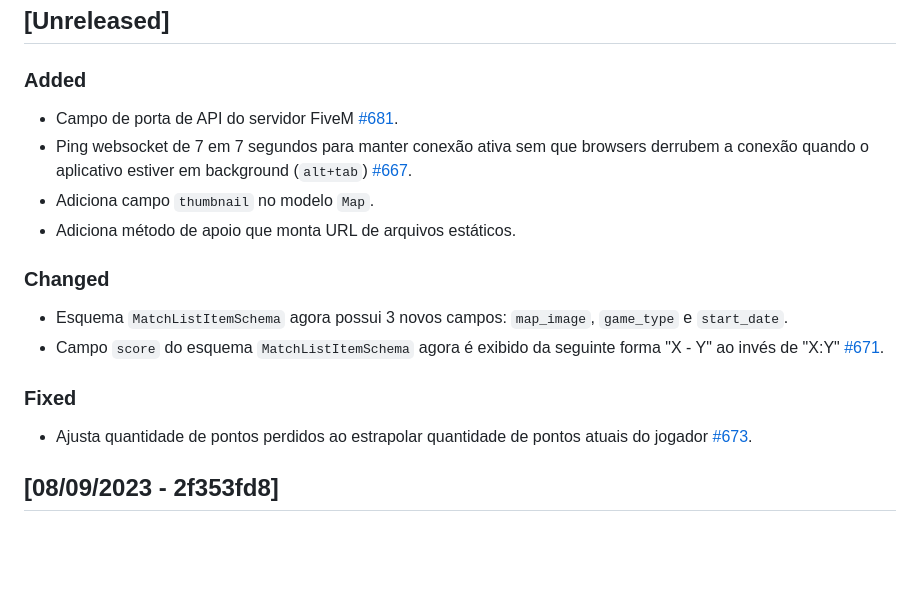
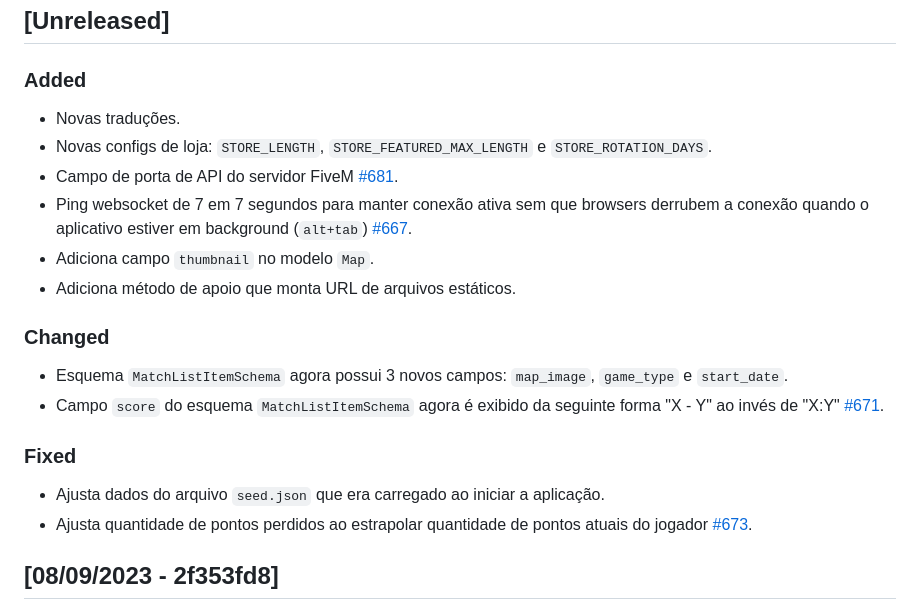
Before and after one commit to reloadclub-gg/reload-backend, a Markdown page: CHANGELOG.md, the part around the change. Rendered like a GitHub page; blank space fills up the shorter version.

Commit message:
update changelog

```diff
--- a/CHANGELOG.md
+++ b/CHANGELOG.md
@@ -9,6 +9,8 @@ and this project adheres to [Semantic Versioning](https://semver.org/spec/v2.0.0
 
 ### Added
 
+- Novas traduções.
+- Novas configs de loja: `STORE_LENGTH`, `STORE_FEATURED_MAX_LENGTH` e `STORE_ROTATION_DAYS`.
 - Campo de porta de API do servidor FiveM [#681](https://github.com/3C-gg/reload-backend/issues/681).
 - Ping websocket de 7 em 7 segundos para manter conexão ativa sem que browsers derrubem a conexão quando o aplicativo estiver em background (`alt+tab`) [#667](https://github.com/3C-gg/reload-backend/issues/667).
 - Adiciona campo `thumbnail` no modelo `Map`.
@@ -21,6 +23,7 @@ and this project adheres to [Semantic Versioning](https://semver.org/spec/v2.0.0
 
 ### Fixed
 
+- Ajusta dados do arquivo `seed.json` que era carregado ao iniciar a aplicação.
 - Ajusta quantidade de pontos perdidos ao estrapolar quantidade de pontos atuais do jogador [#673](https://github.com/3C-gg/reload-backend/issues/673).
 
 ## [08/09/2023 - 2f353fd8]
```
